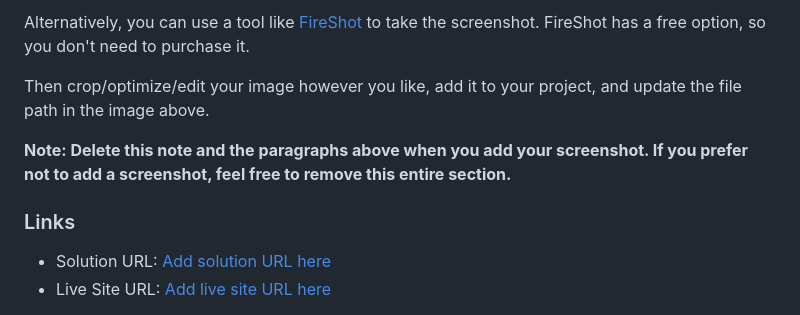
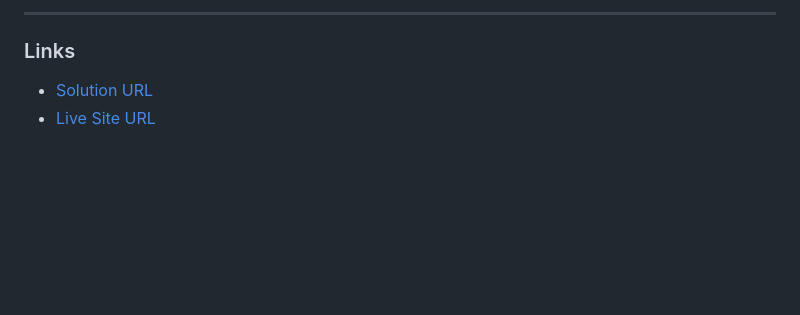
Before and after one commit to HadjerL/frontend-mentor-four-card-feature, a Markdown page: README.md, the part around the change printed below. Rendered like a GitHub page; blank space fills up the shorter version.

```diff
--- a/README.md
+++ b/README.md
@@ -37,12 +39,7 @@ Add a screenshot of your solution. The easiest way to do this is to use Firefox
 
-Alternatively, you can use a tool like [FireShot](https://getfireshot.com/) to take the screenshot. FireShot has a free option, so you don't need to purchase it.
-
-Then crop/optimize/edit your image however you like, add it to your project, and update the file path in the image above.
-
-**Note: Delete this note and the paragraphs above when you add your screenshot. If you prefer not to add a screenshot, feel free to remove this entire section.**
-
+___
 ### Links
 
-- Solution URL: [Add solution URL here](https://your-solution-url.com)
-- Live Site URL: [Add live site URL here](https://your-live-site-url.com)
+-  [Solution URL](https://github.com/HadjerL/frontend-mentor-four-card-feature.git)
+-  [Live Site URL](https://frolicking-swan-c6967c.netlify.app/)
 
```
Also changed, not shown: other parts of README.md (+46 -43 lines), images/Author.png (added), images/DesktopScreenShot.jpeg (added), images/MobileScreenshot.jpeg (added), images/My_Process.png (added), images/Overview.png (added), images/_Frontend_Mentor_-_Four_card_feature_section_solution (1).png (deleted), 1 other file.
